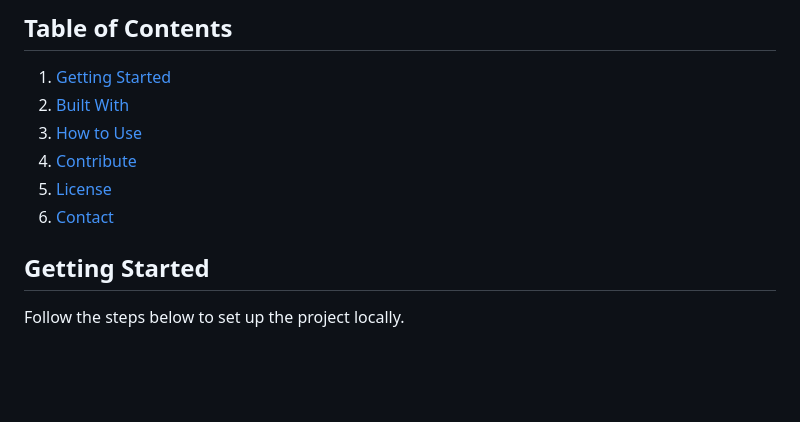
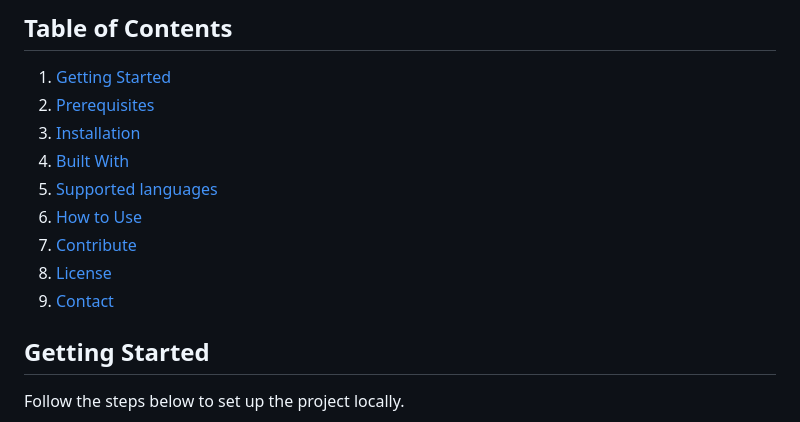
Before and after one commit to End2EndAI/travel-ai-translator, a Markdown page: README.md, the part around one of its changes. Rendered like a GitHub page; blank space fills up the shorter version.

```diff
--- a/README.md
+++ b/README.md
@@ -15,11 +15,14 @@ To see the Travel AI Translator in action, please visit the live demo [here](htt
 ## Table of Contents
 
 1. [Getting Started](#getting-started)
-2. [Built With](#built-with)
-3. [How to Use](#how-to-use)
-4. [Contribute](#contribute)
-5. [License](#license)
-6. [Contact](#contact)
+2. [Prerequisites](#prerequesites)
+3. [Installation](#installation)
+4. [Built With](#built-with)
+5. [Supported languages](#supported-languages)
+6. [How to Use](#how-to-use)
+7. [Contribute](#contribute)
+8. [License](#license)
+9. [Contact](#contact)
 
 ## Getting Started
 
```
Also changed, not shown: other parts of README.md (+1 -0 lines).
